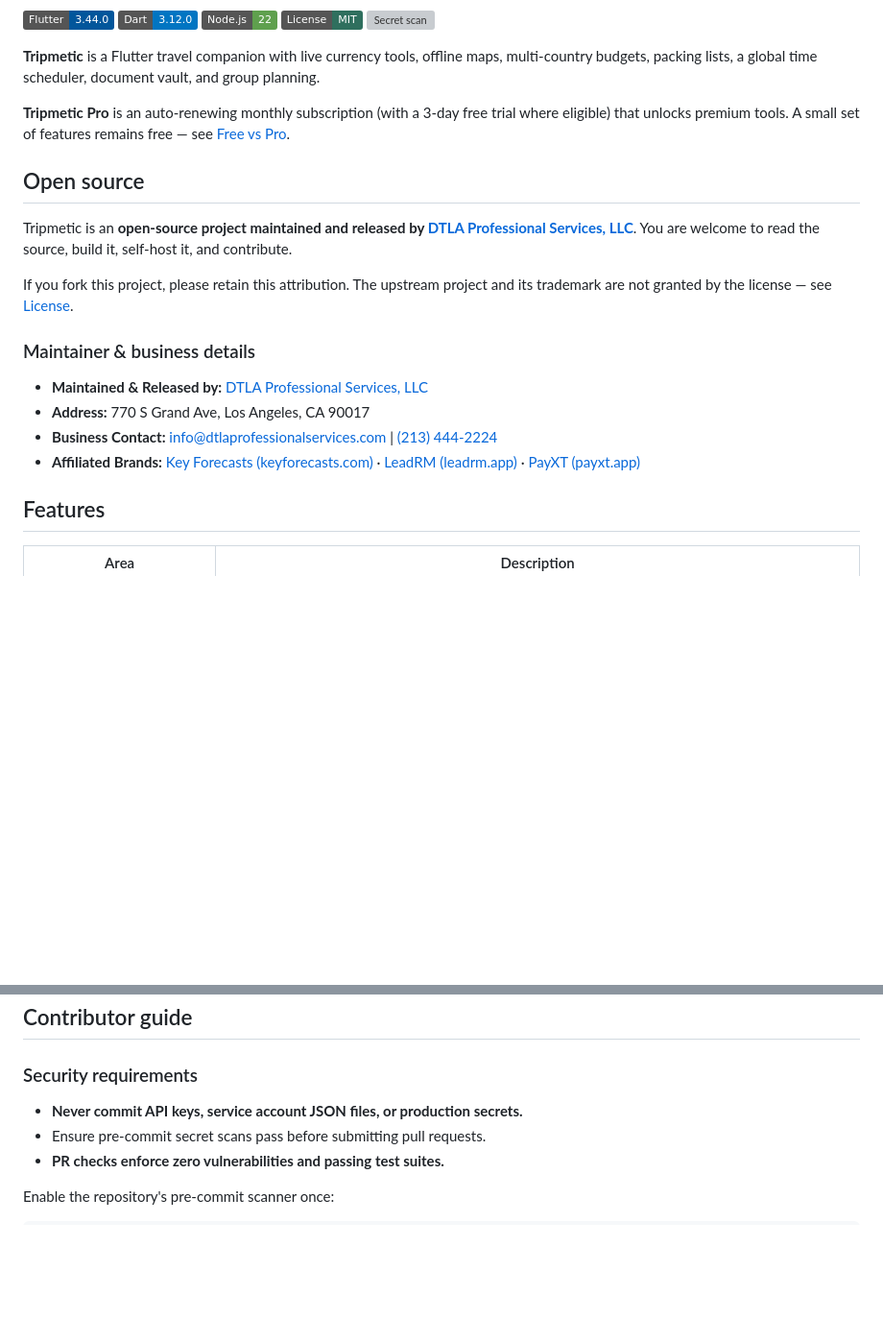
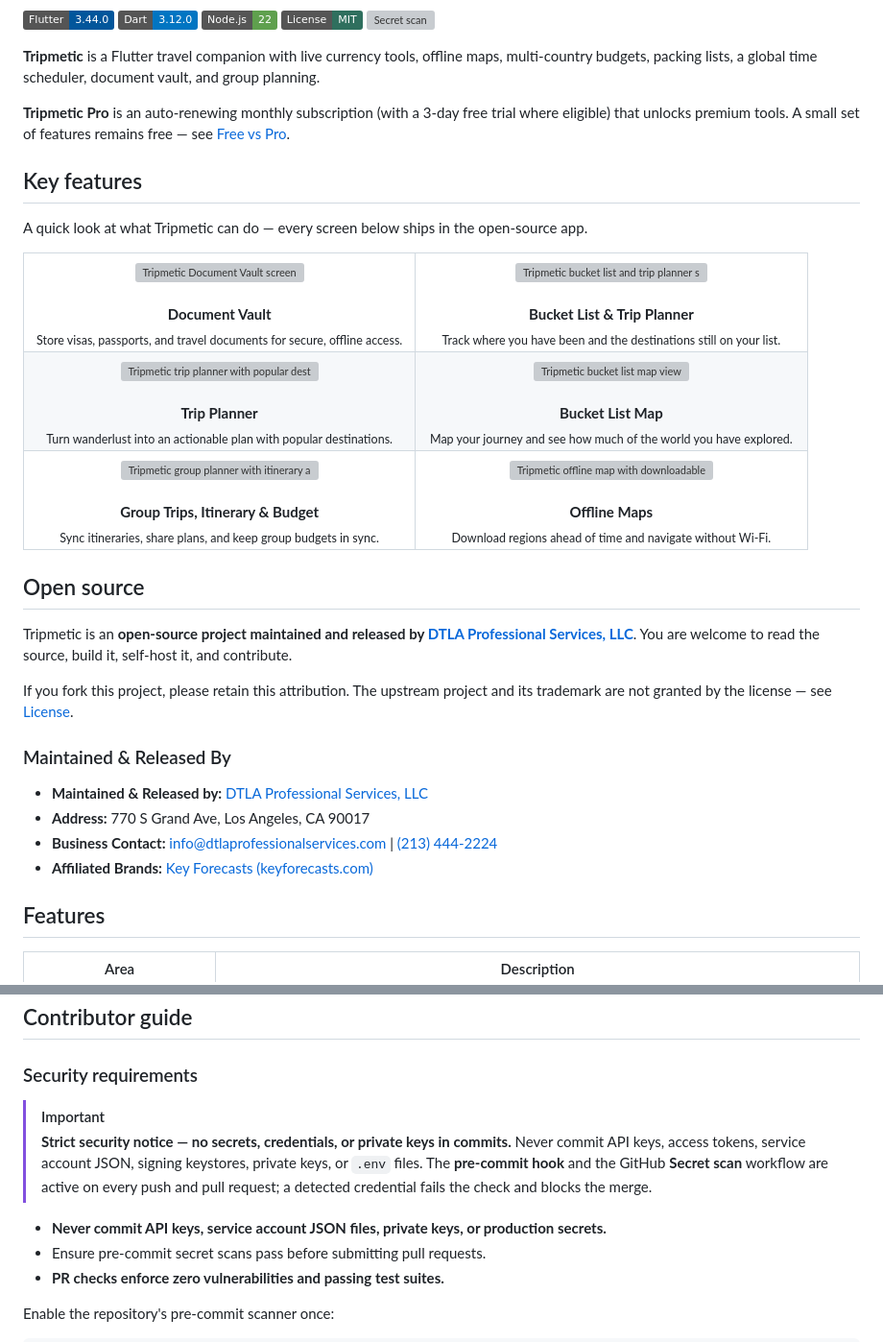
Before and after one commit to DTLA-Professional-Services-LLC/Tripmetic, a Markdown page: README.md, 2 parts joined by grey strips. Shown at 96% size. Drawn GitHub-style; badges without logos; blank space fills up the shorter version; grey boxes are pictures that could not be loaded.

Commit message:
docs: update README with visual screenshot showcase and DTLA maintainer info

```diff
--- a/README.md
+++ b/README.md
@@ -9,6 +13,55 @@
 **Tripmetic** is a Flutter travel companion with live currency tools, offline maps, multi-country budgets, packing lists, a global time scheduler, document vault, and group planning.
 
 **Tripmetic Pro** is an auto-renewing monthly subscription (with a 3-day free trial where eligible) that unlocks premium tools. A small set of features remains free — see [Free vs Pro](#free-vs-pro).
+
+## Key features
+
+A quick look at what Tripmetic can do — every screen below ships in the open-source app.
+
+<table>
+  <tr>
+    <td width="50%" align="center" valign="top">
+      <img src="website/tripmetic-app-1920x1080px-images-065/2.png" alt="Tripmetic Document Vault screen" width="48%" />
+      <br /><br />
+      <strong>Document Vault</strong><br />
+      <sub>Store visas, passports, and travel documents for secure, offline access.</sub>
+    </td>
+    <td width="50%" align="center" valign="top">
+      <img src="website/tripmetic-app-1920x1080px-images-065/3.png" alt="Tripmetic bucket list and trip planner screen" width="48%" />
+      <br /><br />
+      <strong>Bucket List &amp; Trip Planner</strong><br />
+      <sub>Track where you have been and the destinations still on your list.</sub>
+    </td>
+  </tr>
+  <tr>
+    <td width="50%" align="center" valign="top">
+      <img src="website/tripmetic-app-1920x1080px-images-065/4.png" alt="Tripmetic trip planner with popular destinations" width="48%" />
+      <br /><br />
+      <strong>Trip Planner</strong><br />
+      <sub>Turn wanderlust into an actionable plan with popular destinations.</sub>
+    </td>
+    <td width="50%" align="center" valign="top">
+      <img src="website/tripmetic-app-1920x1080px-images-065/5.png" alt="Tripmetic bucket list map view" width="48%" />
+      <br /><br />
+      <strong>Bucket List Map</strong><br />
+      <sub>Map your journey and see how much of the world you have explored.</sub>
+    </td>
+  </tr>
+  <tr>
+    <td width="50%" align="center" valign="top">
+      <img src="website/tripmetic-app-1920x1080px-images-065/6.png" alt="Tripmetic group planner with itinerary and budget" width="48%" />
+      <br /><br />
+      <strong>Group Trips, Itinerary &amp; Budget</strong><br />
+      <sub>Sync itineraries, share plans, and keep group budgets in sync.</sub>
+    </td>
+    <td width="50%" align="center" valign="top">
+      <img src="website/tripmetic-app-1920x1080px-images-065/10.png" alt="Tripmetic offline map with downloadable regions" width="48%" />
+      <br /><br />
+      <strong>Offline Maps</strong><br />
+      <sub>Download regions ahead of time and navigate without Wi-Fi.</sub>
+    </td>
+  </tr>
+</table>
 
 ## Open source
 
@@ -16,12 +69,12 @@ Tripmetic is an **open-source project maintained and released by [DTLA Professio
 
 If you fork this project, please retain this attribution. The upstream project and its trademark are not granted by the license — see [License](#license).
 
-### Maintainer & business details
+### Maintained & Released By
 
 - **Maintained & Released by:** [DTLA Professional Services, LLC](https://dtlaprofessionalservices.com/)
 - **Address:** 770 S Grand Ave, Los Angeles, CA 90017
 - **Business Contact:** [info&#64;dtlaprofessionalservices.com](mailto:info%40dtlaprofessionalservices.com) | [(213) 444-2224](tel:+12134442224)
-- **Affiliated Brands:** [Key Forecasts (keyforecasts.com)](https://keyforecasts.com) · [LeadRM (leadrm.app)](https://leadrm.app) · [PayXT (payxt.app)](https://payxt.app)
+- **Affiliated Brands:** [Key Forecasts (keyforecasts.com)](https://keyforecasts.com)
 
 ## Features
 
@@ -241,7 +306,14 @@ Admin email addresses are intentionally not stored in the repository. See
 
 ### Security requirements
 
-- **Never commit API keys, service account JSON files, or production secrets.**
+> [!IMPORTANT]
+> **Strict security notice — no secrets, credentials, or private keys in commits.**
+> Never commit API keys, access tokens, service account JSON, signing keystores,
+> private keys, or `.env` files. The **pre-commit hook** and the GitHub
+> **Secret scan** workflow are active on every push and pull request; a detected
+> credential fails the check and blocks the merge.
+
+- **Never commit API keys, service account JSON files, private keys, or production secrets.**
 - Ensure pre-commit secret scans pass before submitting pull requests.
 - **PR checks enforce zero vulnerabilities and passing test suites.**
 
```
Also changed, not shown: other parts of README.md (+21 -5 lines).
